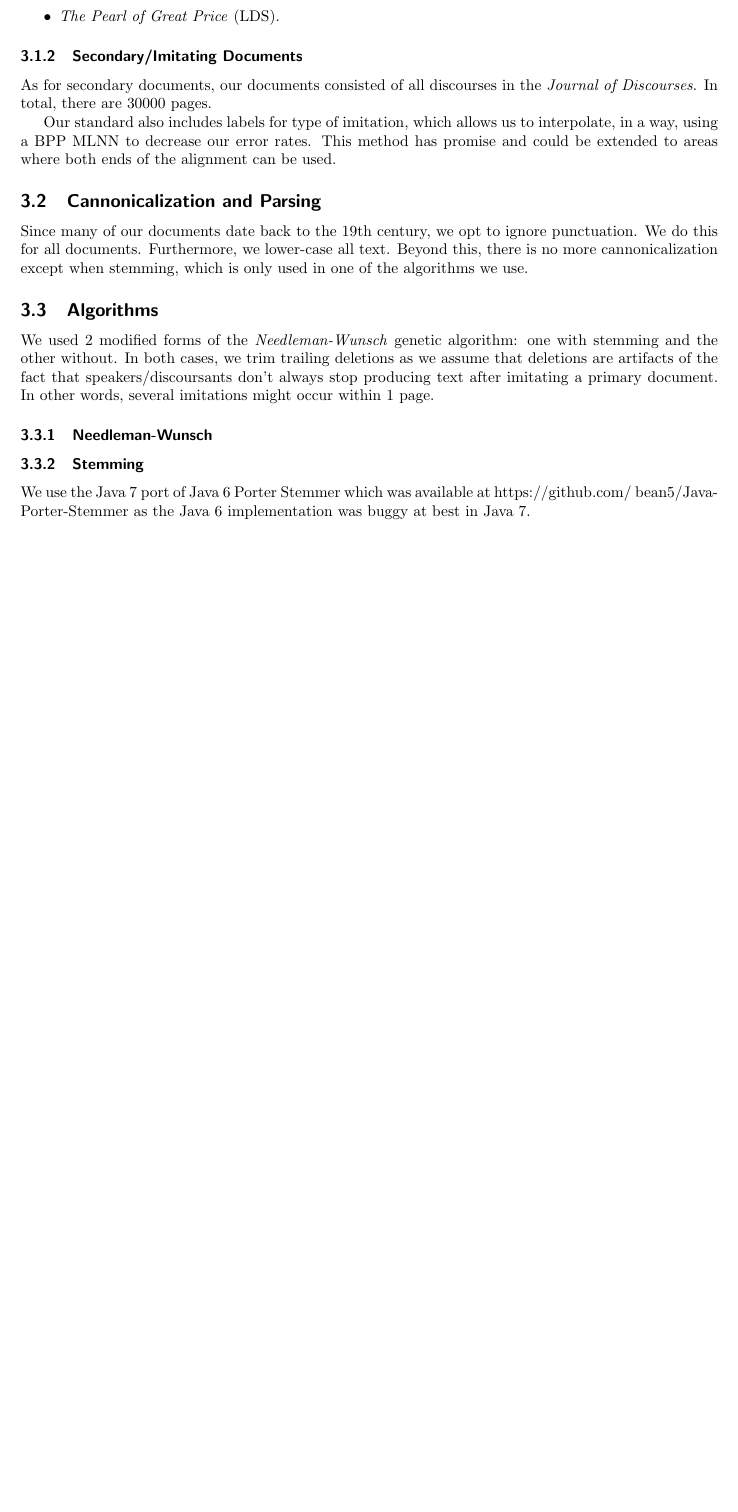
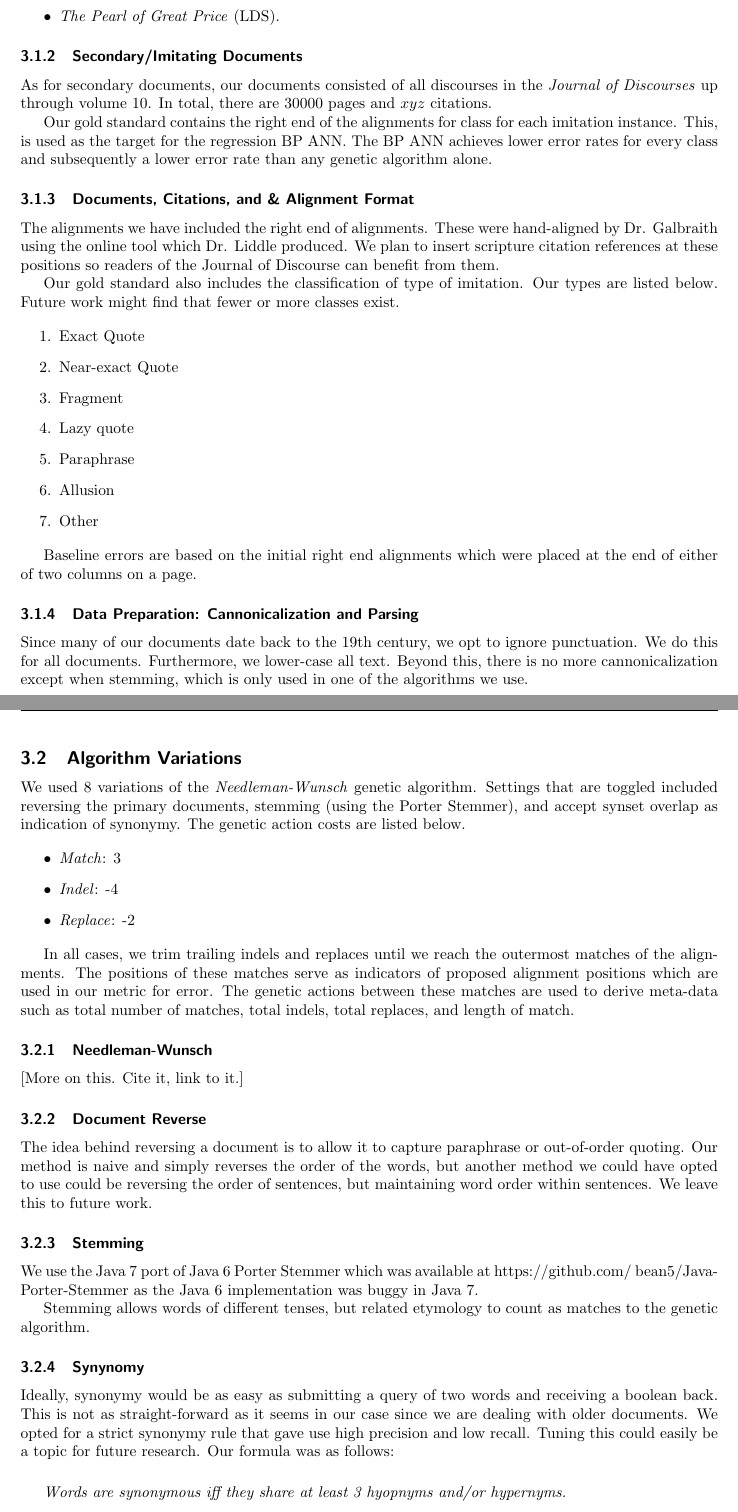
Before and after one commit to bean5/paper-jod-genetic-alignment, a LaTeX document (project.tex, which reads methodology.tex): part of page 4 of 6 before the commit and two parts of pages 4 and 5 of 7 after it, the two joined at a grey line, cut so that both start at the same text, the shorter picture padded with empty space. Compiled offline with pdfLaTeX.

Commit message:
More text fleshed out

```diff
--- a/methodology.tex
+++ b/methodology.tex
@@ -17,26 +29,67 @@ Our primary source documents contained all verses from the following scripture:
 	\end{itemize}
 
 \subsubsection{Secondary/Imitating Documents}
-As for secondary documents, our documents consisted of all discourses in the \textit{Journal of Discourses}. In total, there are $\JoDPagesTotal$ pages.
+As for secondary documents, our documents consisted of all discourses in the \textit{Journal of Discourses} up through volume 10. In total, there are $\JoDPagesTotal$ pages and $\JoDCitationsTotal$ citations.
 
-Our standard also includes labels for type of imitation, which allows us to interpolate, in a way, using a BPP MLNN to decrease our error rates. This method has promise and could be extended to areas where both ends of the alignment can be used.
+Our gold standard contains the right end of the alignments for class for each imitation instance. This, is used as the target for the regression BP ANN. The BP ANN achieves lower error rates for every class and subsequently a lower error rate than any genetic algorithm alone. %This method has promise and could be extended to areas where both ends of the alignment can be used.
 
-\subsection{Cannonicalization and Parsing}
+%Our standard also includes labels for class for each imitation instance, which allows us to interpolate, in a way, using a BP MLNN to decrease our error rates. This method has promise and could be extended to areas where both ends of the alignment can be used.
+
+\subsubsection{Documents, Citations, and \& Alignment Format}
+The alignments we have included the right end of alignments. These were hand-aligned by Dr. Galbraith using the online tool which Dr. Liddle produced. We plan to insert scripture citation references at these positions so readers of the Journal of Discourse can benefit from them.
+
+Our gold standard also includes the classification of type of imitation. Our types are listed below. Future work might find that fewer or more classes exist.
+
+	\begin{enumerate}
+		\item Exact Quote
+		\item Near-exact Quote
+		\item Fragment
+		\item Lazy quote
+		\item Paraphrase
+		\item Allusion
+		\item Other%(scattered allusion/influential citation)
+	\end{enumerate}
+
+Baseline errors are based on the initial right end alignments which were placed at the end of either of two columns on a page.
+
+\subsubsection{Data Preparation: Cannonicalization and Parsing}
 Since many of our documents date back to the 19th century, we opt to ignore punctuation. We do this for all documents. Furthermore, we lower-case all text. Beyond this, there is no more cannonicalization except when stemming, which is only used in one of the algorithms we use.
 
-\subsection{Algorithms}
-We used 2 modified forms of the \textit{Needleman-Wunsch} genetic algorithm: one with stemming and the other without. In both cases, we trim trailing deletions as we assume that deletions are artifacts of the fact that speakers/discoursants don't always stop producing text after imitating a primary document. In other words, several imitations might occur within 1 page.
-%Variable cost using Lucene...
-% This produces interesting results which will be described in \ref{conclusion}.
+\subsection{Algorithm Variations}
+We used 8 variations of the \textit{Needleman-Wunsch} genetic algorithm. Settings that are toggled included reversing the primary documents, stemming (using the Porter Stemmer), and accept synset overlap as indication of synonymy. The genetic action costs are listed below.
+
+	\begin{itemize}
+		\item \textit{Match}: 3
+		\item \textit{Indel}: -4
+		\item \textit{Replace}: -2
+%		\item \textit{}:
+	\end{itemize}
+
+In all cases, we trim trailing indels and replaces until we reach the outermost matches of the alignments. %We assume that deletions are artifacts of the fact that speakers/discoursants don't always stop producing text after imitating a primary document.
+The positions of these matches serve as indicators of proposed alignment positions which are used in our metric for error. The genetic actions between these matches are used to derive meta-data such as total number of matches, total indels, total replaces, and length of match.
 
 \subsubsection{Needleman-Wunsch}
+[More on this. Cite it, link to it.]
+
+\subsubsection{Document Reverse}
+The idea behind reversing a document is to allow it to capture paraphrase or out-of-order quoting. Our method is naive and simply reverses the order of the words, but another method we could have opted to use could be reversing the order of sentences, but maintaining word order within sentences. We leave this to future work.
 
 \subsubsection{Stemming}
-We use the Java 7 port of Java 6 Porter Stemmer which was available at https://github.com/~bean5/Java-Porter-Stemmer as the Java 6 implementation was buggy at best in Java 7.
+We use the Java 7 port of Java 6 Porter Stemmer which was available at https://github.com/~bean5/Java-Porter-Stemmer as the Java 6 implementation was buggy in Java 7.
 
-%Future Work:
-%\subsubsection{Lucene Frequencies IFTF?}
+Stemming allows words of different tenses, but related etymology to count as matches to the genetic algorithm.
 
+
+\subsubsection{Synynomy}
+Ideally, synonymy would be as easy as submitting a query of two words and receiving a boolean back. This is not as straight-forward as it seems in our case since we are dealing with older documents. We opted for a strict synonymy rule that gave use high precision and low recall. Tuning this could easily be a topic for future research. Our formula was as follows:
+
+\vspace{5mm}
+\indent{\textit{Words are synonymous iff they share at least 3 hyopnyms and/or hypernyms.}}
+\vspace{5mm}
+
+Since we did not apply part of speech tagging, we allowed the engine to assume all words were nouns. Since it is not the case that all words are nouns, we decrease \textit{recall} by blacklisting; our blacklist consisted mostly of common English verbs, but also included strings such as ``\&c.'' (etc.). Our blacklist is as follows: has, can, had, might, would, should, will, shall, have....(xyz list all.)
+
+We used the \textbf{WordNet} engine to perform this analysis. (xyz Cite here.)
 
 \subsection{Citation Meta-Data}
 
```
Also changed, not shown: abstract.tex (+4 -2 lines), introduction.tex (+8 -7 lines), prior-work.tex (+7 -8 lines), project.tex (+2 -0 lines), results.tex (+29 -1 lines), sides.tex (+2 -2 lines), title.tex (+1 -1 lines), methodology.tex (26 more changed lines).
